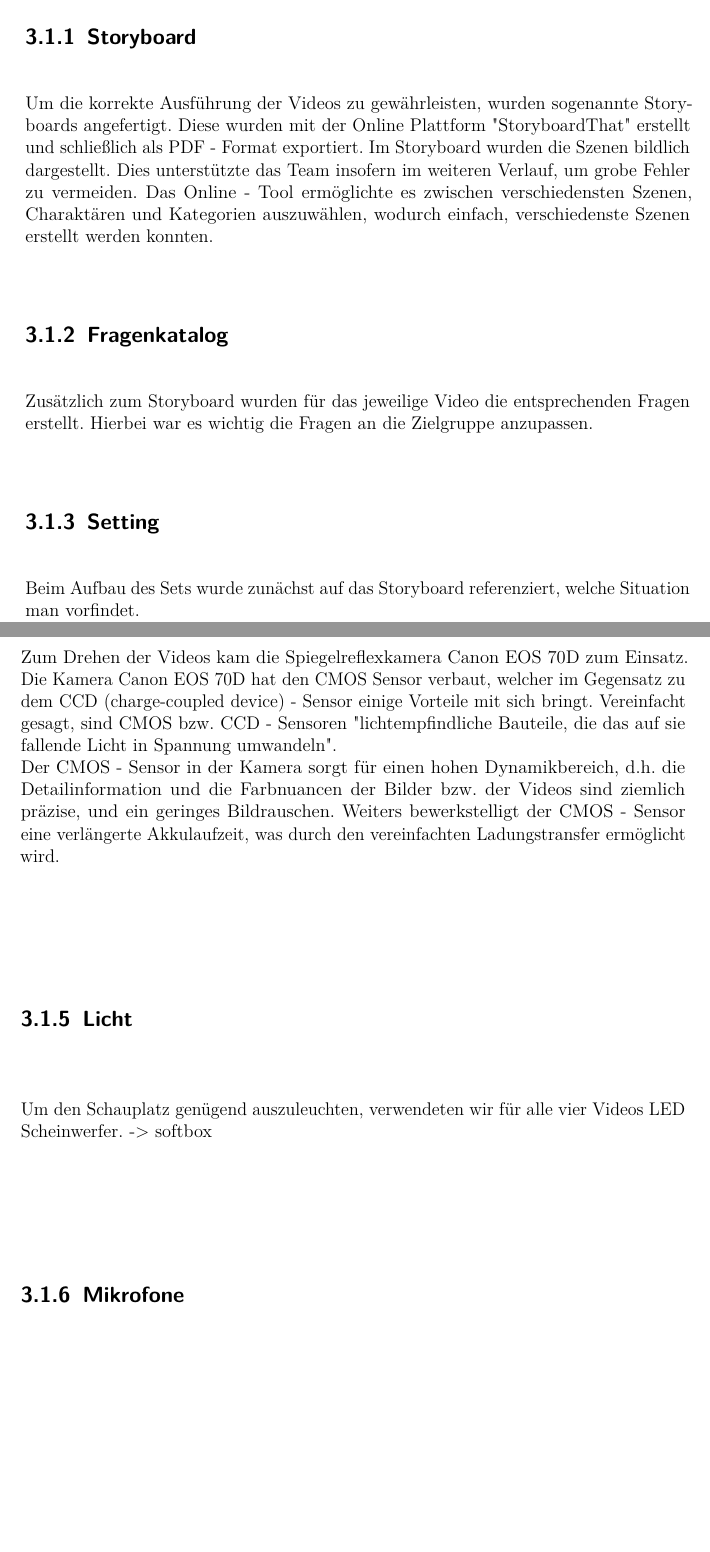
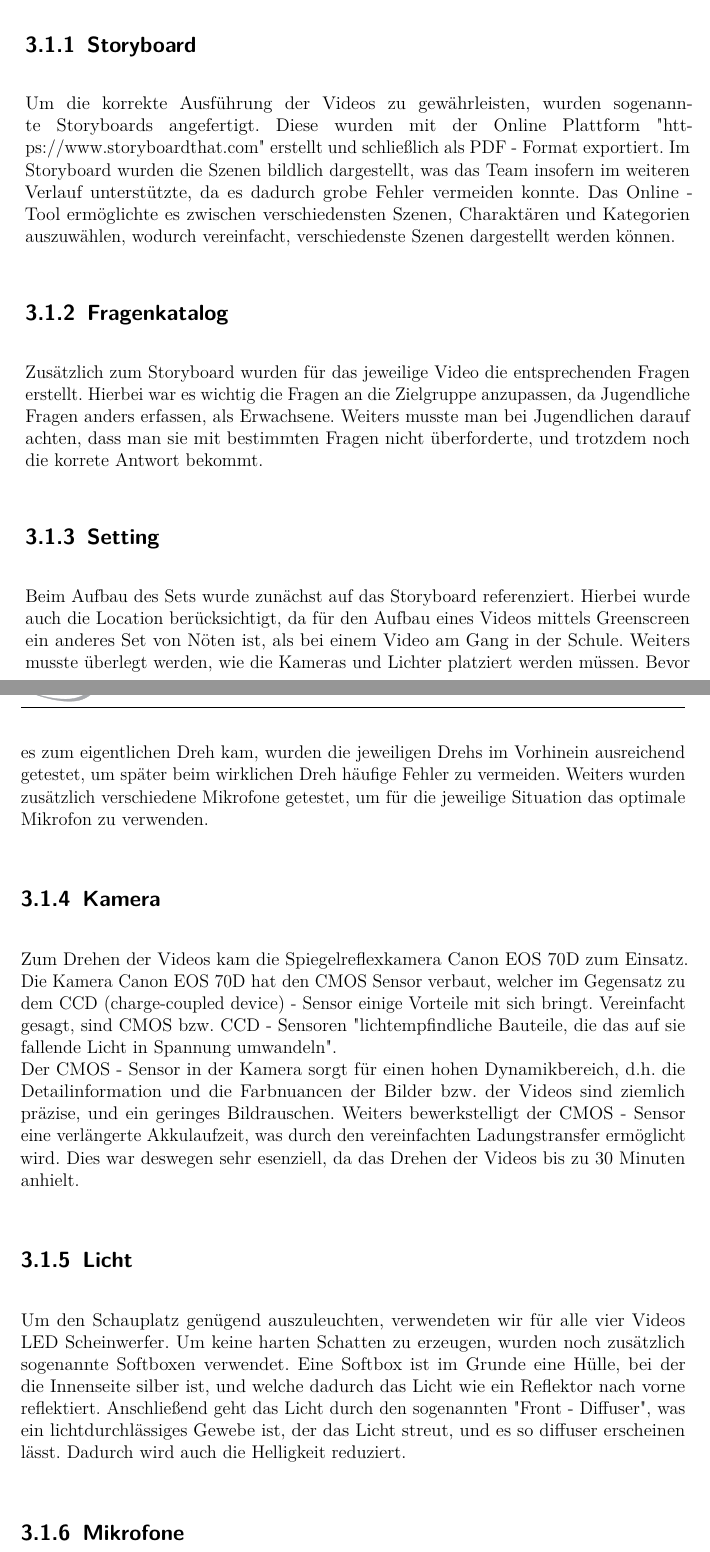
Before and after one commit to keschy/DiplBuch, a LaTeX thesis (diplomarbeit.tex, which reads text/video_kerstin.tex): two parts of pages 19 and 20 of 29, joined at a grey line, cut so that both start at the same text, the shorter picture padded with empty space. Compiled offline with pdfLaTeX.

Commit message:
add first chapter text/kerstin

```diff
--- a/text/video_kerstin.tex
+++ b/text/video_kerstin.tex
@@ -5,22 +5,25 @@ Dieses Kapitel befasst sich mit der Planung, der Durchführung und der Bearbeitu
 
 \subsection{Storyboard}
 \renewcommand{\kapitelautor}{Autor: Kerstin Schön}
-Um die korrekte Ausführung der Videos zu gewährleisten, wurden sogenannte Storyboards angefertigt. Diese wurden mit der Online Plattform "StoryboardThat" erstellt und schließlich als PDF - Format exportiert.
-Im Storyboard wurden die Szenen bildlich dargestellt. Dies unterstützte das Team insofern im weiteren Verlauf, um grobe Fehler zu vermeiden.
-Das Online - Tool ermöglichte es zwischen verschiedensten Szenen, Charaktären und Kategorien auszuwählen, wodurch einfach, verschiedenste Szenen erstellt werden konnten.
+Um die korrekte Ausführung der Videos zu gewährleisten, wurden sogenannte Storyboards angefertigt. Diese wurden mit der Online Plattform "https://www.storyboardthat.com" erstellt und schließlich als PDF - Format exportiert.
+Im Storyboard wurden die Szenen bildlich dargestellt, was das Team insofern im weiteren Verlauf unterstützte, da es dadurch grobe Fehler vermeiden konnte.
+Das Online - Tool ermöglichte es zwischen verschiedensten Szenen, Charaktären und Kategorien auszuwählen, wodurch vereinfacht, verschiedenste Szenen dargestellt werden können.
 
 \subsection{Fragenkatalog}
 \renewcommand{\kapitelautor}{Autor: Kerstin Schön}
-Zusätzlich zum Storyboard wurden für das jeweilige Video die entsprechenden Fragen erstellt. Hierbei war es wichtig die Fragen an die Zielgruppe anzupassen.
+Zusätzlich zum Storyboard wurden für das jeweilige Video die entsprechenden Fragen erstellt. Hierbei war es wichtig die Fragen an die Zielgruppe anzupassen, da Jugendliche Fragen anders erfassen, als Erwachsene. Weiters musste man bei Jugendlichen darauf achten, dass man sie mit bestimmten Fragen nicht überforderte, und trotzdem noch die korrete Antwort bekommt.
 
 \subsection{Setting}
-Beim Aufbau des Sets wurde zunächst auf das Storyboard referenziert, welche Situation man vorfindet.
+\renewcommand{\kapitelautor}{Autor: Kerstin Schön}
+Beim Aufbau des Sets wurde zunächst auf das Storyboard referenziert. Hierbei wurde auch die Location berücksichtigt, da für  den Aufbau eines Videos mittels Greenscreen ein anderes Set von Nöten ist, als bei einem Video am Gang in der Schule. Weiters musste überlegt werden, wie die Kameras und Lichter platziert werden müssen. Bevor es zum eigentlichen Dreh kam, wurden die jeweiligen Drehs im Vorhinein ausreichend getestet, um später beim wirklichen Dreh häufige Fehler zu vermeiden. Weiters wurden zusätzlich verschiedene Mikrofone getestet, um für die jeweilige Situation das optimale Mikrofon zu verwenden.
 
 \subsection{Kamera}
+\renewcommand{\kapitelautor}{Autor: Kerstin Schön}
 Zum Drehen der Videos kam die Spiegelreflexkamera Canon EOS 70D zum Einsatz. Die Kamera Canon EOS 70D hat den CMOS Sensor verbaut, welcher im Gegensatz zu dem CCD (charge-coupled device) - Sensor einige Vorteile mit sich bringt. Vereinfacht gesagt, sind CMOS bzw. CCD - Sensoren "lichtempfindliche Bauteile, die das auf sie fallende Licht in Spannung umwandeln". \\
-Der CMOS - Sensor in der Kamera sorgt für einen hohen Dynamikbereich, d.h. die Detailinformation und die Farbnuancen der Bilder bzw. der Videos sind ziemlich präzise, und ein geringes Bildrauschen. Weiters bewerkstelligt der CMOS - Sensor eine verlängerte Akkulaufzeit, was durch den vereinfachten Ladungstransfer ermöglicht wird.
+Der CMOS - Sensor in der Kamera sorgt für einen hohen Dynamikbereich, d.h. die Detailinformation und die Farbnuancen der Bilder bzw. der Videos sind ziemlich präzise, und ein geringes Bildrauschen. Weiters bewerkstelligt der CMOS - Sensor eine verlängerte Akkulaufzeit, was durch den vereinfachten Ladungstransfer ermöglicht wird. Dies war deswegen sehr esenziell, da das Drehen der Videos bis zu 30 Minuten anhielt.
 
 \subsection{Licht}
-Um den Schauplatz genügend auszuleuchten, verwendeten wir für alle vier Videos LED Scheinwerfer. -> softbox
+\renewcommand{\kapitelautor}{Autor: Kerstin Schön}
+Um den Schauplatz genügend auszuleuchten, verwendeten wir für alle vier Videos LED Scheinwerfer. Um keine harten Schatten zu erzeugen, wurden noch zusätzlich sogenannte Softboxen verwendet. Eine Softbox ist im Grunde eine Hülle, bei der die Innenseite silber ist, und welche dadurch das Licht wie ein Reflektor nach vorne reflektiert. Anschließend geht das Licht durch den sogenannten "Front - Diffuser", was ein lichtdurchlässiges Gewebe ist, der das Licht streut, und es so diffuser erscheinen lässt. Dadurch wird auch die Helligkeit reduziert.
 
 \subsection{Mikrofone}
```
Also changed, not shown: text/video_niklas.tex (+6 -6 lines), diplomarbeit.pdf, text/video_kerstin.tex (19 more changed lines), 1 other file.
